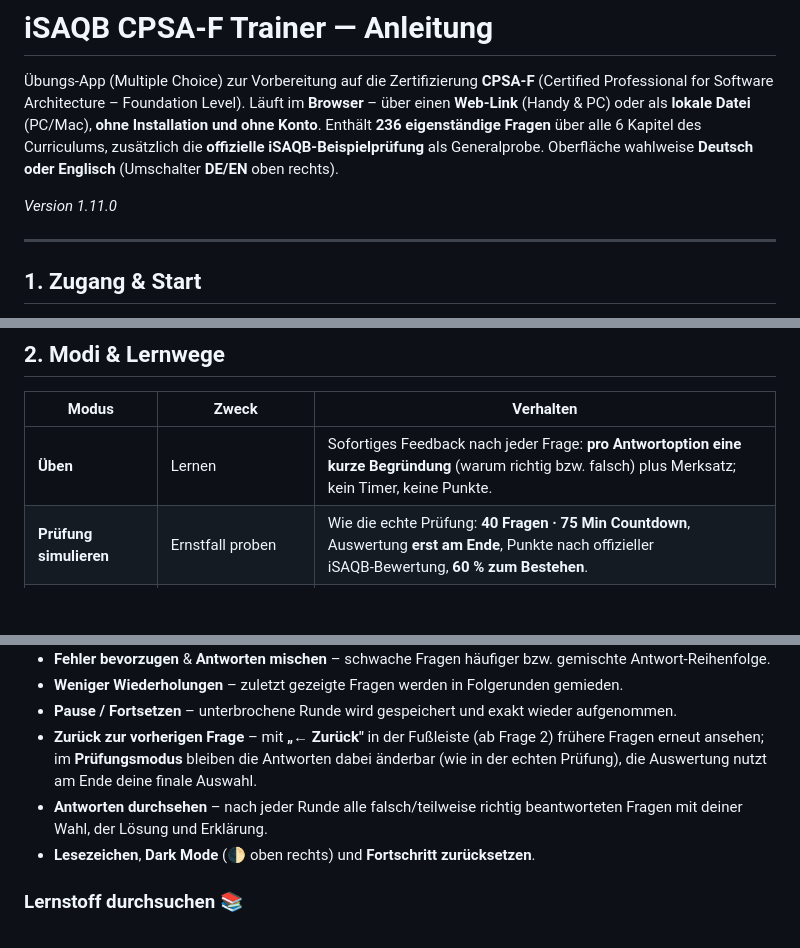
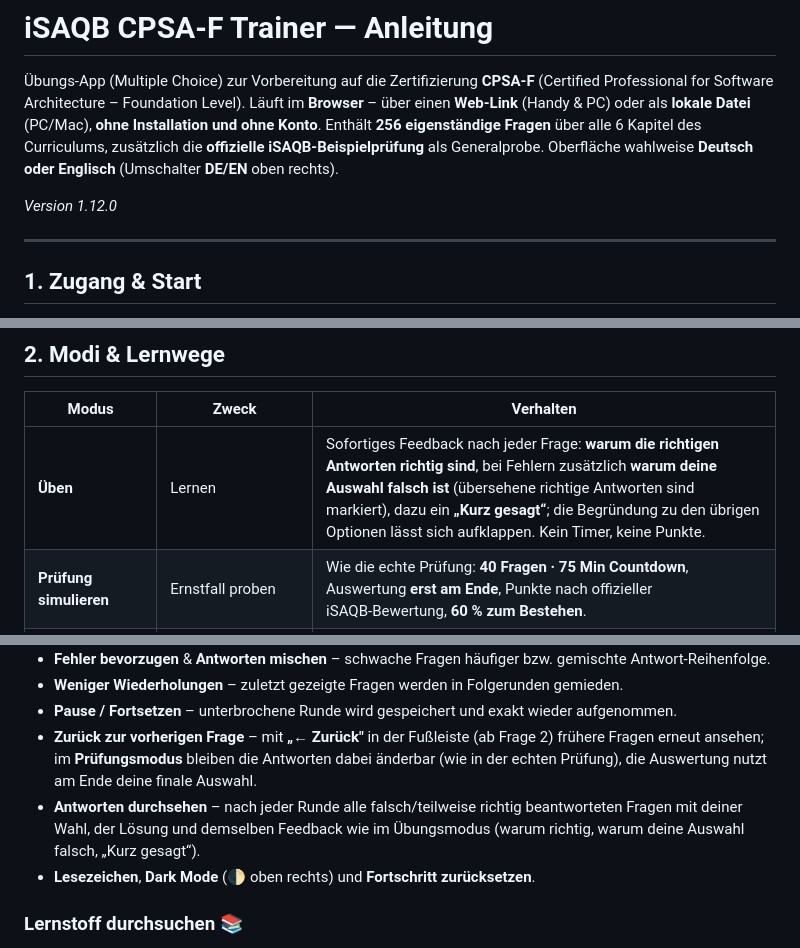
Before and after one commit to antoniotroiano/isaqb-lernapp, a Markdown page: README.md, 3 parts joined by grey strips. Rendered like a GitHub page; blank space fills up the shorter version.

Commit message:
Revise question count and version number in README
Updated the number of questions and version in README.

```diff
--- a/README.md
+++ b/README.md
@@ -3,10 +3,10 @@
 Übungs‑App (Multiple Choice) zur Vorbereitung auf die Zertifizierung
 **CPSA‑F** (Certified Professional for Software Architecture – Foundation Level).
 Läuft im **Browser** – über einen **Web‑Link** (Handy & PC) oder als **lokale Datei** (PC/Mac),
-**ohne Installation und ohne Konto**. Enthält **236 eigenständige Fragen** über alle 6 Kapitel des Curriculums,
+**ohne Installation und ohne Konto**. Enthält **256 eigenständige Fragen** über alle 6 Kapitel des Curriculums,
 zusätzlich die **offizielle iSAQB‑Beispielprüfung** als Generalprobe. Oberfläche wahlweise **Deutsch oder Englisch** (Umschalter **DE/EN** oben rechts).
 
-*Version 1.11.0*
+*Version 1.12.0*
 
 ---
 
@@ -39,7 +39,7 @@ Die Datei **`isaqb-trainer.html`** per **Doppelklick** im Browser öffnen — fe
 
 | Modus | Zweck | Verhalten |
 |---|---|---|
-| **Üben** | Lernen | Sofortiges Feedback nach jeder Frage: **pro Antwortoption eine kurze Begründung** (warum richtig bzw. falsch) plus Merksatz; kein Timer, keine Punkte. |
+| **Üben** | Lernen | Sofortiges Feedback nach jeder Frage: **warum die richtigen Antworten richtig sind**, bei Fehlern zusätzlich **warum deine Auswahl falsch ist** (übersehene richtige Antworten sind markiert), dazu ein **„Kurz gesagt“**; die Begründung zu den übrigen Optionen lässt sich aufklappen. Kein Timer, keine Punkte. |
 | **Prüfung simulieren** | Ernstfall proben | Wie die echte Prüfung: **40 Fragen · 75 Min Countdown**, Auswertung **erst am Ende**, Punkte nach offizieller iSAQB‑Bewertung, **60 % zum Bestehen**. |
 | **🔁 Wiederholen** | Langfristig behalten | **Spaced Repetition** (Leitner): übt genau die Fragen, die laut Lernplan heute **fällig** sind. Richtig → längeres Intervall (1 → 3 → 7 → 16 → 35 Tage), falsch → bald wieder. Die Zahl am Button = Anzahl fälliger Fragen. |
 | **🃏 Karteikarten** | Schnell wiederholen | Frage ansehen → **Antwort aufdecken** → Lösung + Erklärung → **„gewusst / nicht gewusst"** selbst einschätzen (fließt in Spaced Repetition & Statistik ein). Ideal für unterwegs. |
@@ -62,7 +62,7 @@ Die Datei **`isaqb-trainer.html`** per **Doppelklick** im Browser öffnen — fe
 - **Weniger Wiederholungen** – zuletzt gezeigte Fragen werden in Folgerunden gemieden.
 - **Pause / Fortsetzen** – unterbrochene Runde wird gespeichert und exakt wieder aufgenommen.
 - **Zurück zur vorherigen Frage** – mit **„← Zurück"** in der Fußleiste (ab Frage 2) frühere Fragen erneut ansehen; im **Prüfungsmodus** bleiben die Antworten dabei änderbar (wie in der echten Prüfung), die Auswertung nutzt am Ende deine finale Auswahl.
-- **Antworten durchsehen** – nach jeder Runde alle falsch/teilweise richtig beantworteten Fragen mit deiner Wahl, der Lösung und Erklärung.
+- **Antworten durchsehen** – nach jeder Runde alle falsch/teilweise richtig beantworteten Fragen mit deiner Wahl, der Lösung und demselben Feedback wie im Übungsmodus (warum richtig, warum deine Auswahl falsch, „Kurz gesagt“).
 - **Lesezeichen**, **Dark Mode** (🌓 oben rechts) und **Fortschritt zurücksetzen**.
 
 ### Lernstoff durchsuchen 📚
```
Also changed, not shown: other parts of README.md (+1 -1 lines).
